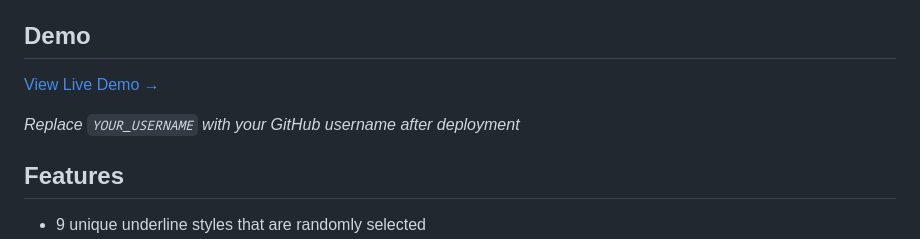
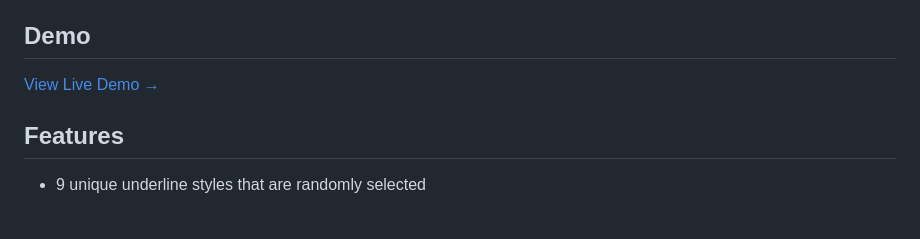
Before and after one commit to AlexanderFromModus/modus-underline-js, a Markdown page: README.md, the part around the change. GitHub-like rendering; blank space fills up the shorter version.

Commit message:
Update live demo link in README.md to reflect correct GitHub username

```diff
--- a/README.md
+++ b/README.md
@@ -4,9 +4,7 @@ A lightweight, dependency-free library for creating beautiful animated SVG under
 
 ## Demo
 
-[View Live Demo →](https://YOUR_USERNAME.github.io/modus-underline-js/)
-
-*Replace `YOUR_USERNAME` with your GitHub username after deployment*
+[View Live Demo →](https://alexanderfrommodus.github.io/modus-underline-js/)
 
 ## Features
 
```
